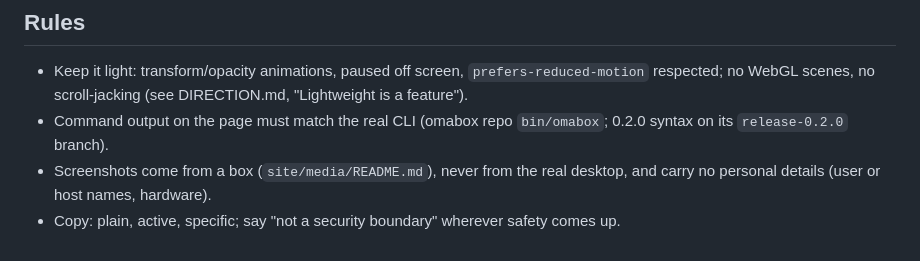
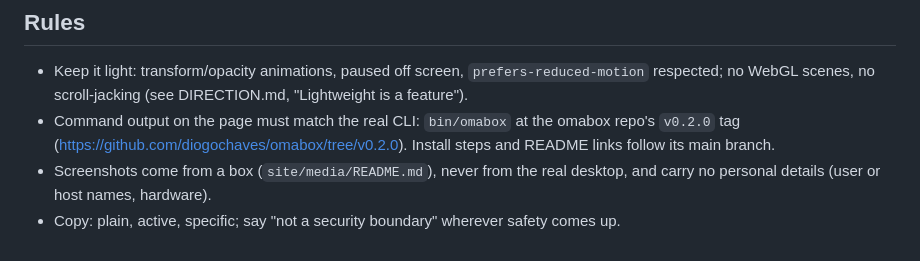
Before and after one commit to diogochaves/omabox-site, a Markdown page: AGENTS.md, the part around the change. GitHub-like rendering.

```diff
--- a/AGENTS.md
+++ b/AGENTS.md
@@ -64,8 +64,8 @@ One look per change, then publish; Diogo reviews on the live page.
 
 - Keep it light: transform/opacity animations, paused off screen, `prefers-reduced-motion`
   respected; no WebGL scenes, no scroll-jacking (see DIRECTION.md, "Lightweight is a feature").
-- Command output on the page must match the real CLI (omabox repo `bin/omabox`; 0.2.0 syntax on
-  its `release-0.2.0` branch).
+- Command output on the page must match the real CLI: `bin/omabox` at the omabox repo's `v0.2.0`
+  tag (<https://github.com/diogochaves/omabox/tree/v0.2.0>). Install steps and README links follow its main branch.
 - Screenshots come from a box (`site/media/README.md`), never from the real desktop, and carry no
   personal details (user or host names, hardware).
 - Copy: plain, active, specific; say "not a security boundary" wherever safety comes up.
```
Also changed, not shown: DIRECTION.md (+8 -8 lines).
